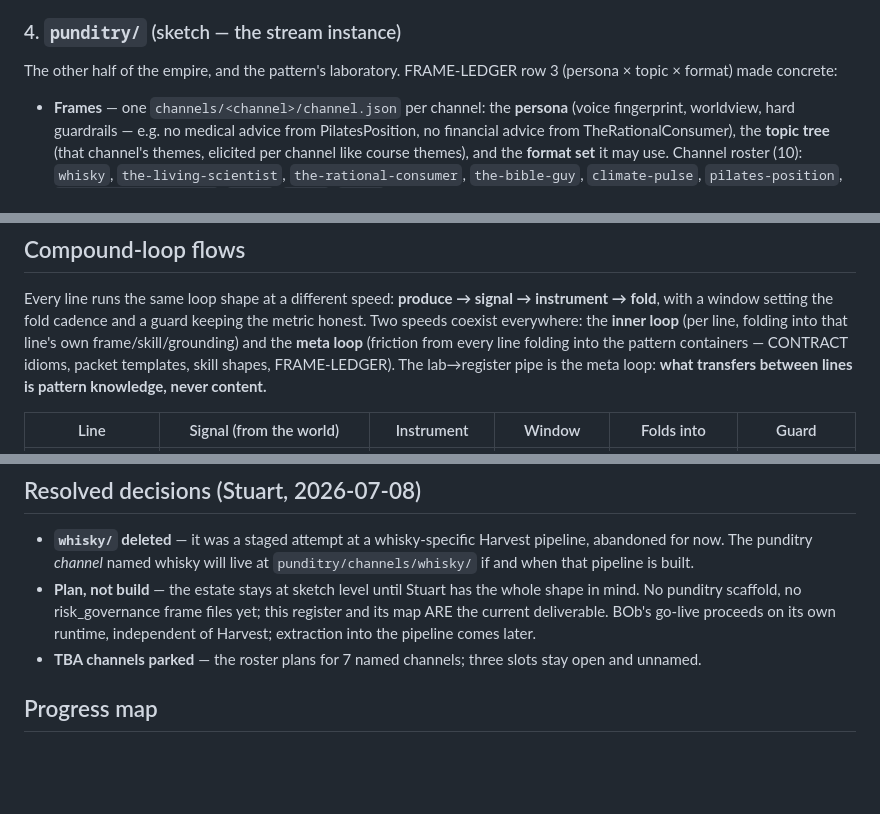
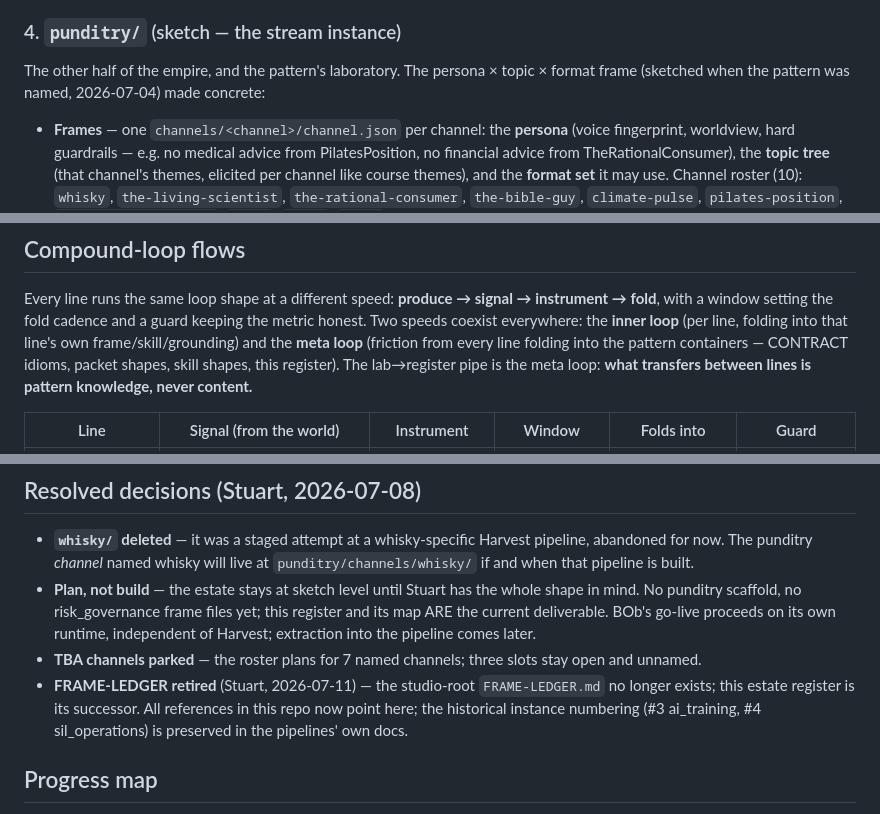
Before and after one commit to sxdennonv2/harvest, a Markdown page: DIMENSIONS.md, 3 parts joined by grey strips. GitHub-like rendering; blank space fills up the shorter version.

```diff
--- a/DIMENSIONS.md
+++ b/DIMENSIONS.md
@@ -74,8 +74,8 @@ move is bringing its knowledge into the containers:
   binding, zero new machinery).
 
 ### 4. `punditry/` (sketch — the stream instance)
-The other half of the empire, and the pattern's laboratory. FRAME-LEDGER row 3
-(persona × topic × format) made concrete:
+The other half of the empire, and the pattern's laboratory. The persona × topic ×
+format frame (sketched when the pattern was named, 2026-07-04) made concrete:
 
 - **Frames** — one `channels/<channel>/channel.json` per channel: the **persona**
   (voice fingerprint, worldview, hard guardrails — e.g. no medical advice from
@@ -124,8 +124,8 @@ Every line runs the same loop shape at a different speed: **produce → signal
 instrument → fold**, with a window setting the fold cadence and a guard keeping the
 metric honest. Two speeds coexist everywhere: the **inner loop** (per line, folding
 into that line's own frame/skill/grounding) and the **meta loop** (friction from every
-line folding into the pattern containers — CONTRACT idioms, packet templates, skill
-shapes, FRAME-LEDGER). The lab→register pipe is the meta loop: **what transfers
+line folding into the pattern containers — CONTRACT idioms, packet shapes, skill
+shapes, this register). The lab→register pipe is the meta loop: **what transfers
 between lines is pattern knowledge, never content.**
 
 | Line | Signal (from the world) | Instrument | Window | Folds into | Guard |
@@ -170,6 +170,10 @@ substitute for the world until real feedback arrives.
   runtime, independent of Harvest; extraction into the pipeline comes later.
 - **TBA channels parked** — the roster plans for 7 named channels; three slots stay
   open and unnamed.
+- **FRAME-LEDGER retired** (Stuart, 2026-07-11) — the studio-root `FRAME-LEDGER.md`
+  no longer exists; this estate register is its successor. All references in this
+  repo now point here; the historical instance numbering (#3 ai_training,
+  #4 sil_operations) is preserved in the pipelines' own docs.
 
 ## Progress map
 
```
Also changed, not shown: other parts of DIMENSIONS.md (+1 -1 lines), ai_training/DIMENSIONS.md (+3 -2 lines), sil_operations/DIMENSIONS.md (+6 -5 lines).
